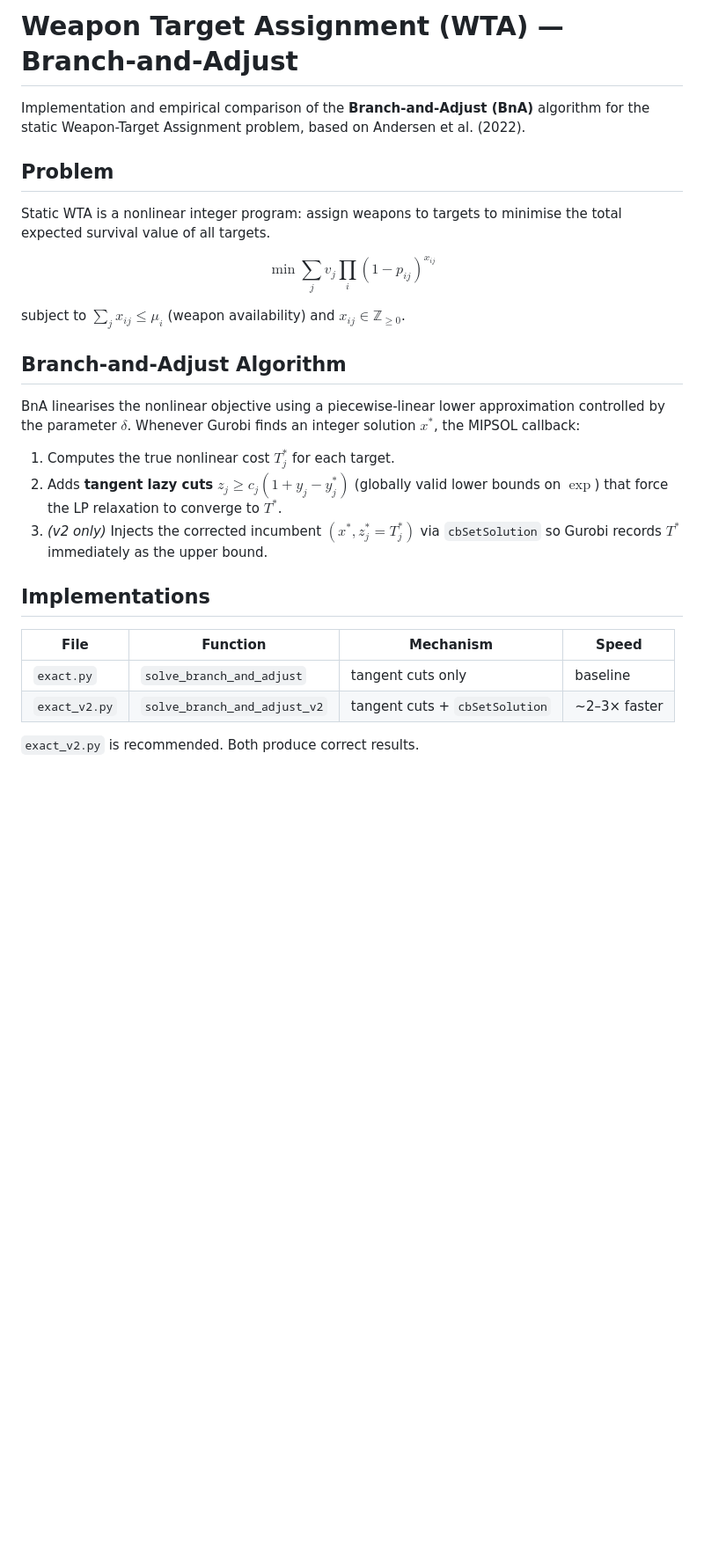
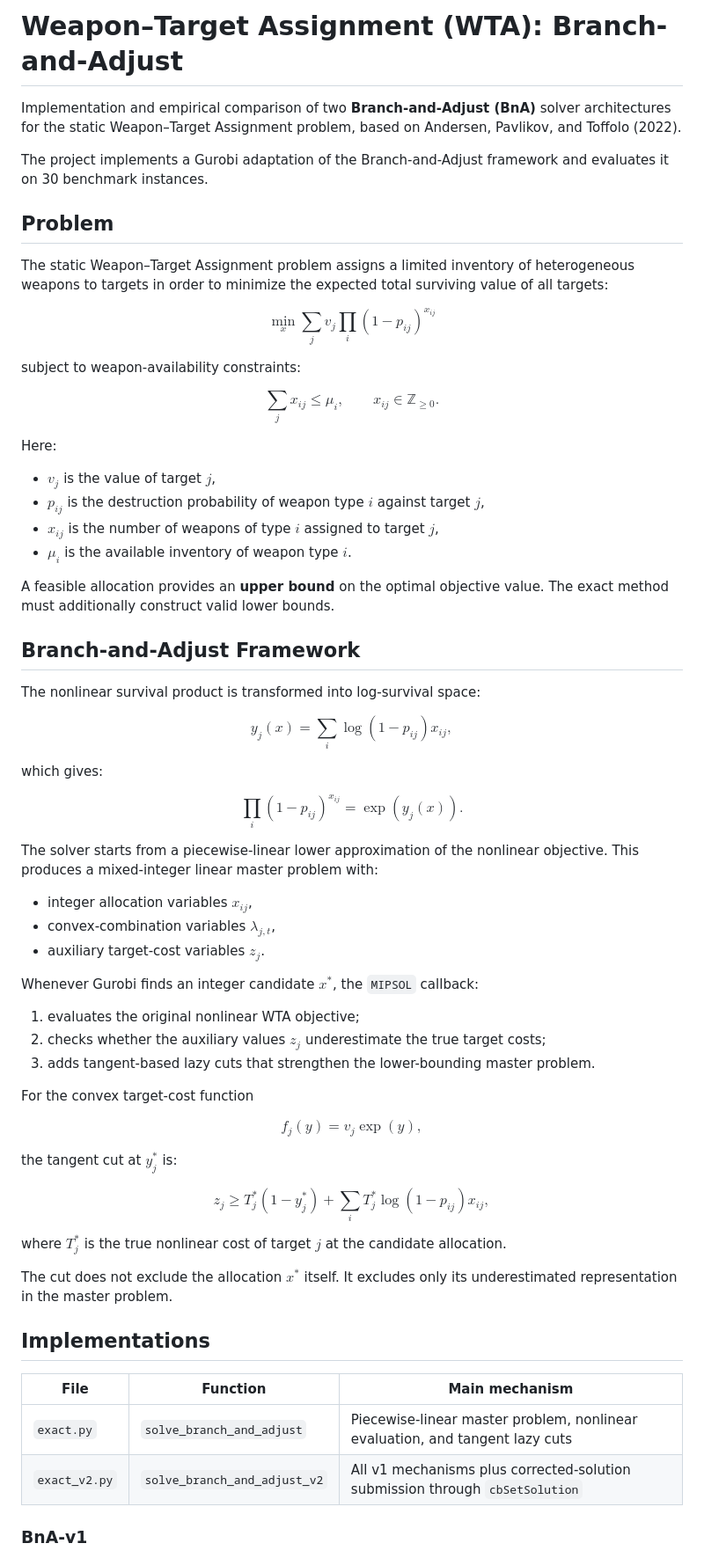
Before and after one commit to annaostrowska03/wta-optimization, a Markdown page: README.md, the part around one of its changes. Shown at 88% size. GitHub-like rendering; blank space fills up the shorter version.

```diff
--- a/README.md
+++ b/README.md
@@ -1,29 +1,86 @@
-# Weapon Target Assignment (WTA) — Branch-and-Adjust
+# Weapon–Target Assignment (WTA): Branch-and-Adjust
 
-Implementation and empirical comparison of the **Branch-and-Adjust (BnA)** algorithm for the static Weapon-Target Assignment problem, based on Andersen et al. (2022).
+Implementation and empirical comparison of two **Branch-and-Adjust (BnA)** solver architectures for the static Weapon–Target Assignment problem, based on Andersen, Pavlikov, and Toffolo (2022).
+
+The project implements a Gurobi adaptation of the Branch-and-Adjust framework and evaluates it on 30 benchmark instances.
 
 ## Problem
 
-Static WTA is a nonlinear integer program: assign weapons to targets to minimise the total expected survival value of all targets.
+The static Weapon–Target Assignment problem assigns a limited inventory of heterogeneous weapons to targets in order to minimize the expected total surviving value of all targets:
 
-$$\min \sum_{j} v_j \prod_{i} (1 - p_{ij})^{x_{ij}}$$
+$$
+\min_x \sum_j v_j \prod_i (1-p_{ij})^{x_{ij}}
+$$
 
-subject to $\sum_j x_{ij} \le \mu_i$ (weapon availability) and $x_{ij} \in \mathbb{Z}_{\ge 0}$.
+subject to weapon-availability constraints:
 
-## Branch-and-Adjust Algorithm
+$$
+\sum_j x_{ij} \leq \mu_i,
+\qquad
+x_{ij} \in \mathbb{Z}_{\geq 0}.
+$$
 
-BnA linearises the nonlinear objective using a piecewise-linear lower approximation controlled by the parameter $\delta$. Whenever Gurobi finds an integer solution $x^*$, the MIPSOL callback:
+Here:
 
-1. Computes the true nonlinear cost $T^*_j$ for each target.
-2. Adds **tangent lazy cuts** $z_j \ge c_j(1 + y_j - y_j^*)$ (globally valid lower bounds on $\exp$) that force the LP relaxation to converge to $T^*$.
-3. *(v2 only)* Injects the corrected incumbent $(x^*, z^*_j = T^*_j)$ via `cbSetSolution` so Gurobi records $T^*$ immediately as the upper bound.
+* $v_j$ is the value of target $j$,
+* $p_{ij}$ is the destruction probability of weapon type $i$ against target $j$,
+* $x_{ij}$ is the number of weapons of type $i$ assigned to target $j$,
+* $\mu_i$ is the available inventory of weapon type $i$.
+
+A feasible allocation provides an **upper bound** on the optimal objective value. The exact method must additionally construct valid lower bounds.
+
+## Branch-and-Adjust Framework
+
+The nonlinear survival product is transformed into log-survival space:
+
+$$
+y_j(x) = \sum_i \log(1-p_{ij})x_{ij},
+$$
+
+which gives:
+
+$$
+\prod_i (1-p_{ij})^{x_{ij}} = \exp(y_j(x)).
+$$
+
+The solver starts from a piecewise-linear lower approximation of the nonlinear objective. This produces a mixed-integer linear master problem with:
+
+* integer allocation variables $x_{ij}$,
+* convex-combination variables $\lambda_{j,t}$,
+* auxiliary target-cost variables $z_j$.
+
+Whenever Gurobi finds an integer candidate $x^*$, the `MIPSOL` callback:
+
+1. evaluates the original nonlinear WTA objective;
+2. checks whether the auxiliary values $z_j$ underestimate the true target costs;
+3. adds tangent-based lazy cuts that strengthen the lower-bounding master problem.
+
+For the convex target-cost function
+
+$$
+f_j(y) = v_j \exp(y),
+$$
+
+the tangent cut at $y_j^*$ is:
+
+$$
+z_j \geq
+T_j^*(1-y_j^*)
++
+\sum_i
+T_j^* \log(1-p_{ij})x_{ij},
+$$
+
+where $T_j^*$ is the true nonlinear cost of target $j$ at the candidate allocation.
+
+The cut does not exclude the allocation $x^*$ itself. It excludes only its underestimated representation in the master problem.
 
 ## Implementations
 
-| File | Function | Mechanism | Speed |
-|---|---|---|---|
-| `exact.py` | `solve_branch_and_adjust` | tangent cuts only | baseline |
-| `exact_v2.py` | `solve_branch_and_adjust_v2` | tangent cuts + `cbSetSolution` | ~2–3× faster |
+| File          | Function                     | Main mechanism                                                               |
+| ------------- | ---------------------------- | ---------------------------------------------------------------------------- |
+| `exact.py`    | `solve_branch_and_adjust`    | Piecewise-linear master problem, nonlinear evaluation, and tangent lazy cuts |
+| `exact_v2.py` | `solve_branch_and_adjust_v2` | All v1 mechanisms plus corrected-solution submission through `cbSetSolution` |
 
-`exact_v2.py` is recommended. Both produce correct results.
+### BnA-v1
 
```
Also changed, not shown: other parts of README.md (+170 -26 lines).
